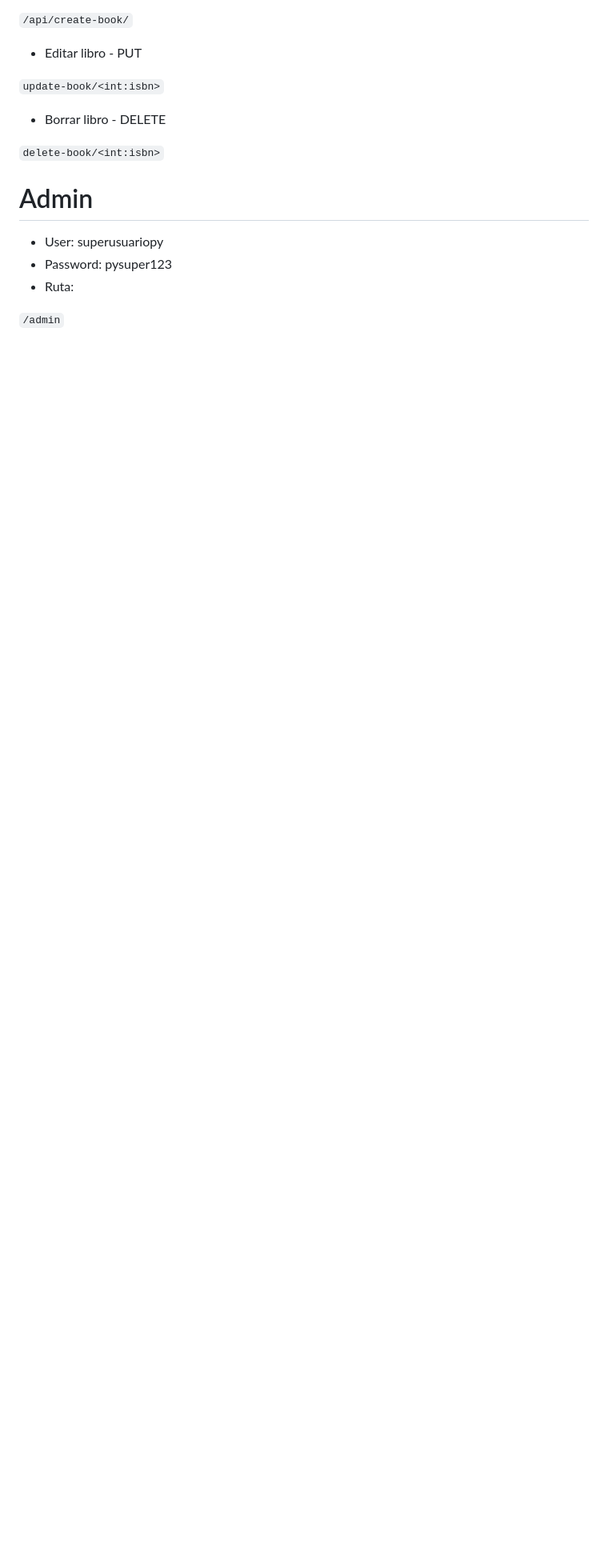
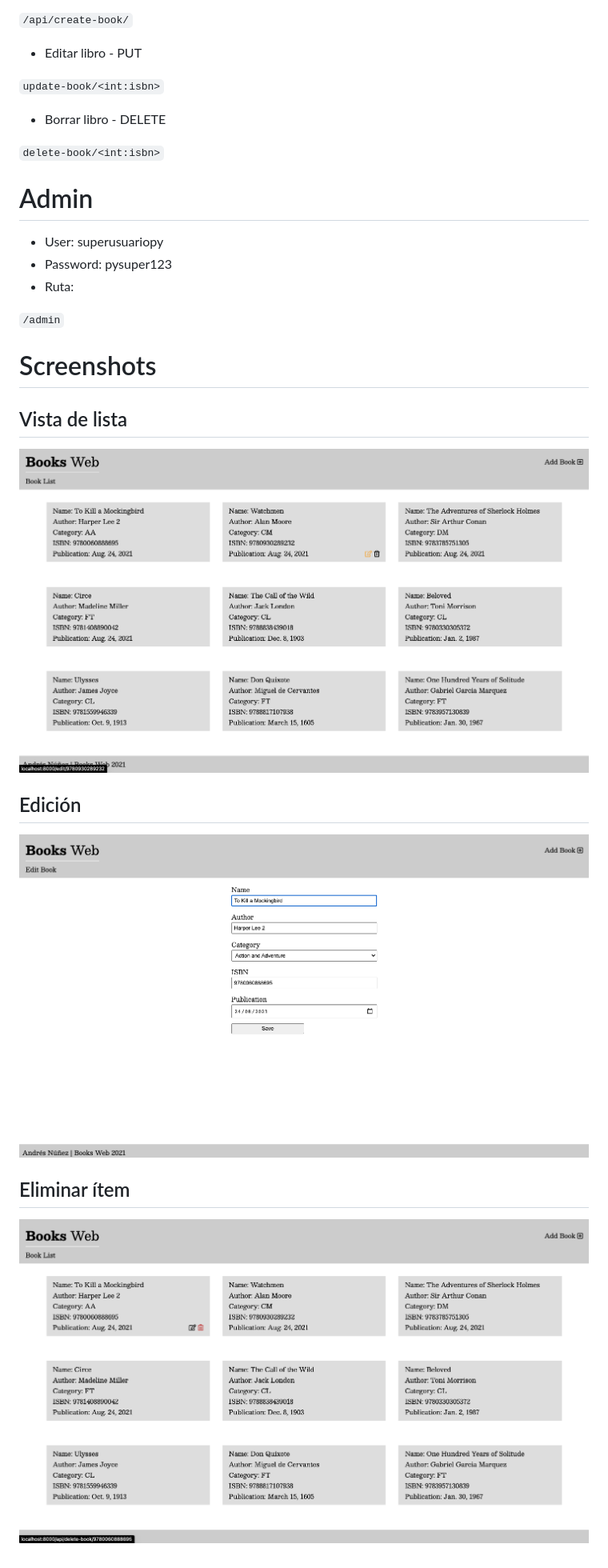
Before and after one commit to AndresNunezG/books-web, a Markdown page: README.md, the part around the change. Shown: that part at 80% size. Drawn GitHub-style; pictures changed too: readmeimages/delete.png (added), readmeimages/edit.png (added), readmeimages/view.png (added); blank space fills up the shorter version.

```diff
--- a/README.md
+++ b/README.md
@@ -51,3 +51,17 @@ pip install -r requirements.txt
 - Ruta:
 
 `/admin`
+
+# Screenshots
+
+## Vista de lista
+
+![view-list](./readmeimages/view.png)
+
+## Edición
+
+![edit](./readmeimages/edit.png)
+
+## Eliminar ítem
+
+![delete](./readmeimages/delete.png)
```
Also changed, not shown: 6 other files.
